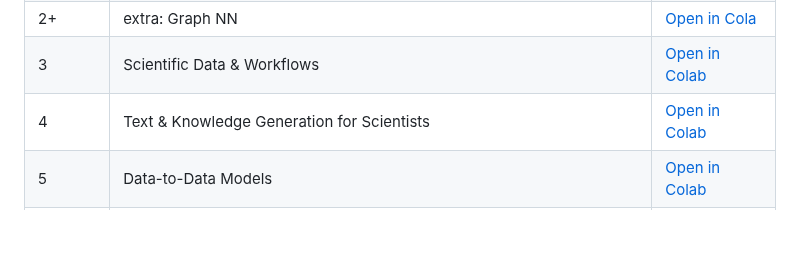
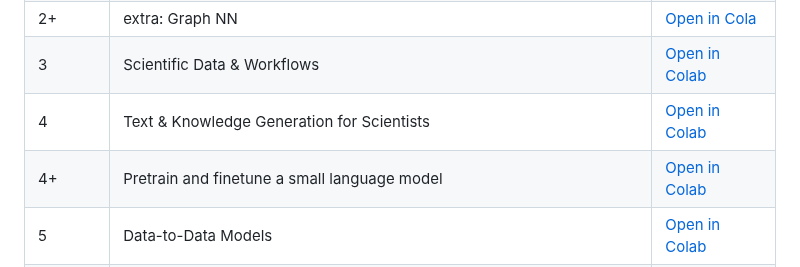
Before and after one commit to jpliu168/Generative_AI_For_Science, a Markdown page: codes/readme.md, the part around the change. Rendered like a GitHub page; blank space fills up the shorter version.

Commit message:
Add new entry for language model pretraining

```diff
--- a/codes/readme.md
+++ b/codes/readme.md
@@ -36,6 +36,7 @@
 | 2+ | extra: Graph NN | [Open in Cola](https://colab.research.google.com/drive/1sGkOnqoYq7q5uR-27EMFRGlJz4WhP10D) |
 | 3 | Scientific Data & Workflows | [Open in Colab](https://colab.research.google.com/drive/1d4LAwJp6cZvLDjX-vKJ5C_lc5PRXauk7) |
 | 4 | Text & Knowledge Generation for Scientists | [Open in Colab](https://colab.research.google.com/drive/19mszERGyZU2lbsqGgXElGC_6wBJocGC1) |
+| 4+ |Pretrain and finetune a small language model | [Open in Colab](https://colab.research.google.com/drive/1kQKXh3bD7co3m3_j_YXnLpOaGiRqG4UR) |
 | 5 | Data-to-Data Models | [Open in Colab](https://colab.research.google.com/drive/11Ikr2WiUGcyBEs4AxJoF5t7biS5t_eBi) |
 | 5+ |  🚨✅ Data-to-Data Models extra: ENSO prediction (permission required)   | [Open in Colab](https://colab.research.google.com/drive/1f6jnMvRTtip6lPeg7RxirEN3b7WcI1x5) |
 | 6 | Physics-Informed AI and Simulation | [Open in Colab](https://colab.research.google.com/drive/1dwKNoHjm4NNldZaxj_R_CQtGzyB6yMyq) |
```
